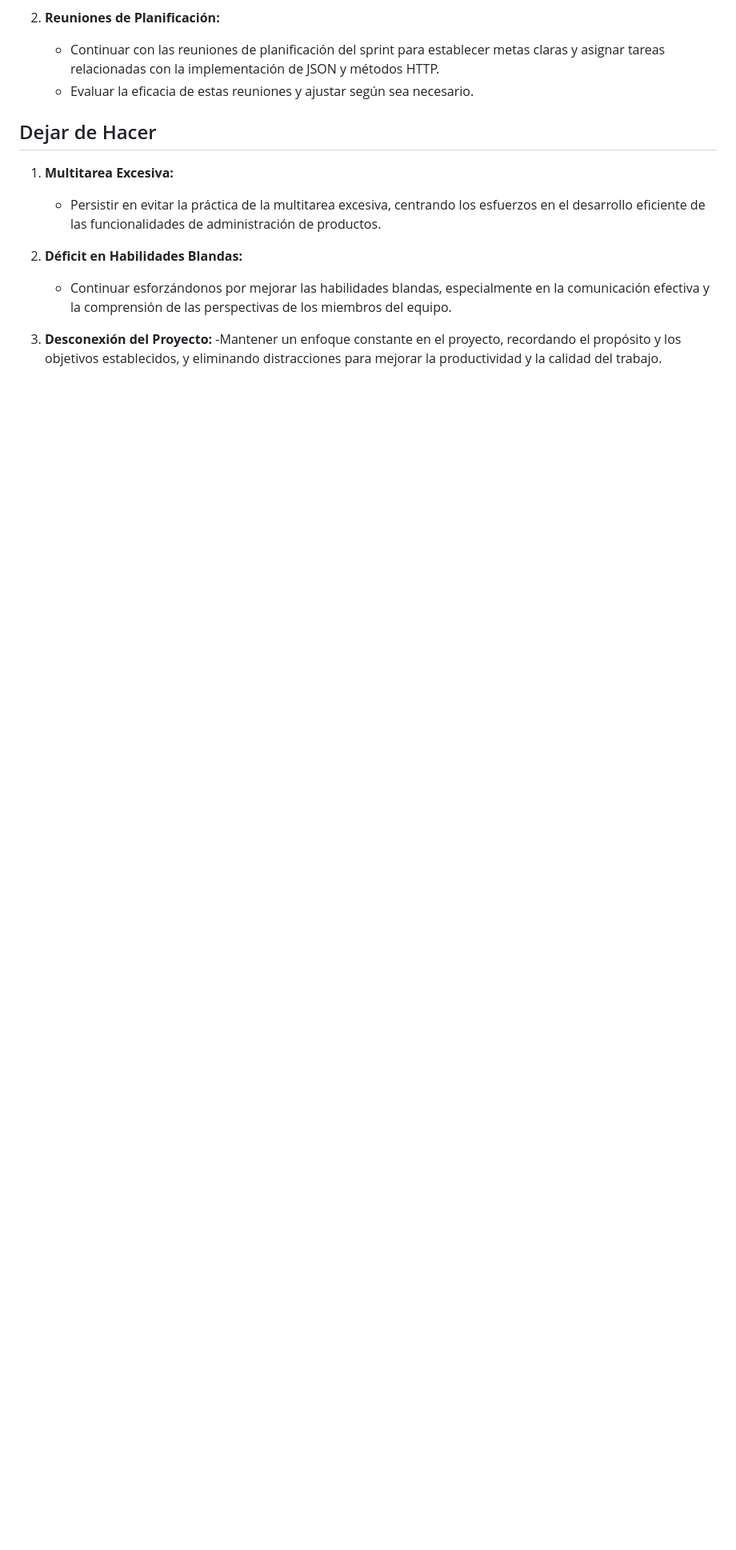
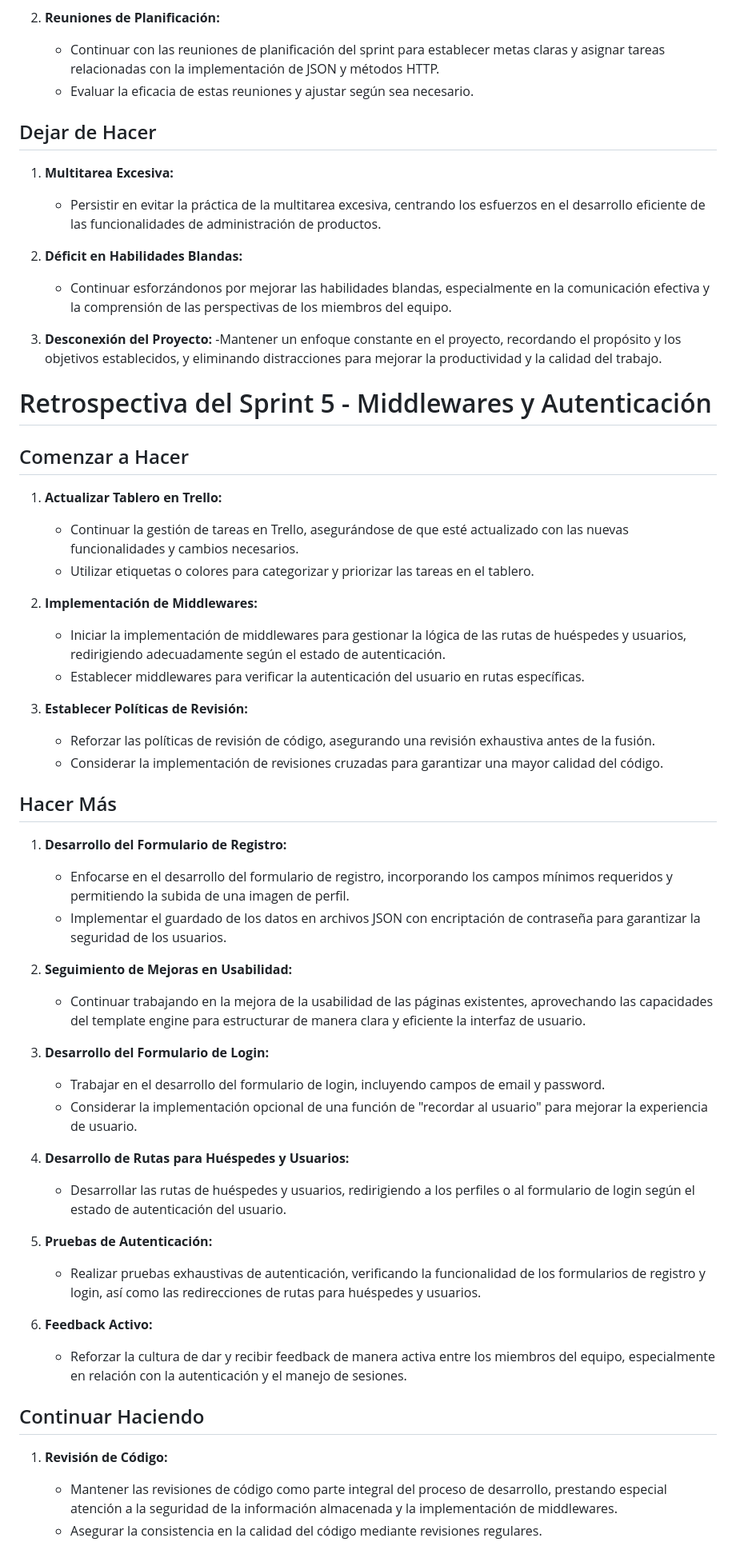
Before and after one commit to DovekArt/grupo_5_Kuntur_Style, a Markdown page: RETRO.md, the part around the change printed below. Shown: that part at 80% size. GitHub-like rendering; blank space fills up the shorter version.

Commit message:
Retro Sprint 5

```diff
--- a/RETRO.md
+++ b/RETRO.md
@@ -224,5 +224,52 @@
 2. **Déficit en Habilidades Blandas:**
    - Continuar esforzándonos por mejorar las habilidades blandas, especialmente en la comunicación efectiva y la comprensión de las perspectivas de los miembros del equipo.
 
-5. **Desconexión del Proyecto:**
+3. **Desconexión del Proyecto:**
    -Mantener un enfoque constante en el proyecto, recordando el propósito y los objetivos establecidos, y eliminando distracciones para mejorar la productividad y la calidad del trabajo.
+
+
+
+# Retrospectiva del Sprint 5 - Middlewares y Autenticación
+
+## Comenzar a Hacer
+
+1. **Actualizar Tablero en Trello:**
+   - Continuar la gestión de tareas en Trello, asegurándose de que esté actualizado con las nuevas funcionalidades y cambios necesarios.
+   - Utilizar etiquetas o colores para categorizar y priorizar las tareas en el tablero.
+
+2. **Implementación de Middlewares:**
+   - Iniciar la implementación de middlewares para gestionar la lógica de las rutas de huéspedes y usuarios, redirigiendo adecuadamente según el estado de autenticación.
+   - Establecer middlewares para verificar la autenticación del usuario en rutas específicas.
+
+3. **Establecer Políticas de Revisión:**
+   - Reforzar las políticas de revisión de código, asegurando una revisión exhaustiva antes de la fusión.
+   - Considerar la implementación de revisiones cruzadas para garantizar una mayor calidad del código.
+
+## Hacer Más
+
+1. **Desarrollo del Formulario de Registro:**
+   - Enfocarse en el desarrollo del formulario de registro, incorporando los campos mínimos requeridos y permitiendo la subida de una imagen de perfil.
+   - Implementar el guardado de los datos en archivos JSON con encriptación de contraseña para garantizar la seguridad de los usuarios.
+
+2. **Seguimiento de Mejoras en Usabilidad:**
+   - Continuar trabajando en la mejora de la usabilidad de las páginas existentes, aprovechando las capacidades del template engine para estructurar de manera clara y eficiente la interfaz de usuario.
+
+3. **Desarrollo del Formulario de Login:**
+   - Trabajar en el desarrollo del formulario de login, incluyendo campos de email y password.
+   - Considerar la implementación opcional de una función de "recordar al usuario" para mejorar la experiencia de usuario.
+
+4. **Desarrollo de Rutas para Huéspedes y Usuarios:**
+   - Desarrollar las rutas de huéspedes y usuarios, redirigiendo a los perfiles o al formulario de login según el estado de autenticación del usuario.
+
+5. **Pruebas de Autenticación:**
+   - Realizar pruebas exhaustivas de autenticación, verificando la funcionalidad de los formularios de registro y login, así como las redirecciones de rutas para huéspedes y usuarios.
+
+6. **Feedback Activo:**
+   - Reforzar la cultura de dar y recibir feedback de manera activa entre los miembros del equipo, especialmente en relación con la autenticación y el manejo de sesiones.
+
+## Continuar Haciendo
+
+1. **Revisión de Código:**
+   - Mantener las revisiones de código como parte integral del proceso de desarrollo, prestando especial atención a la seguridad de la información almacenada y la implementación de middlewares.
+   - Asegurar la consistencia en la calidad del código mediante revisiones regulares.
+
```
Also changed, not shown: other parts of RETRO.md (+25 -7 lines).
